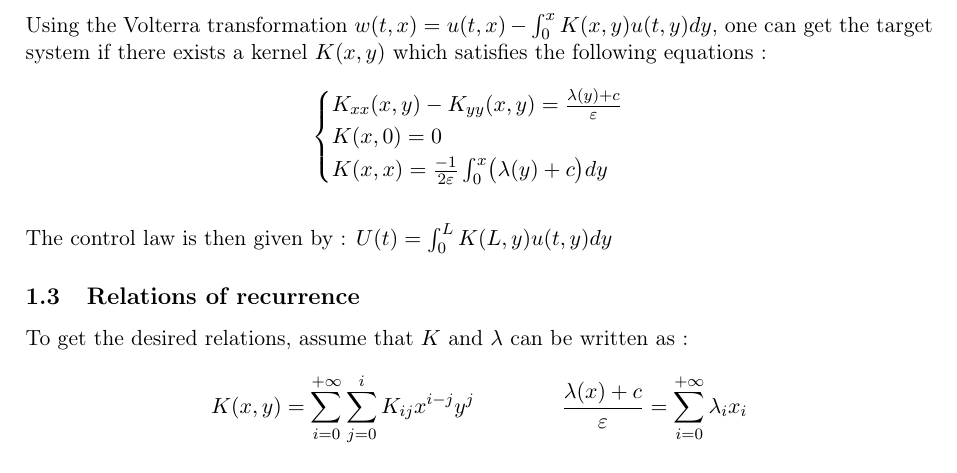
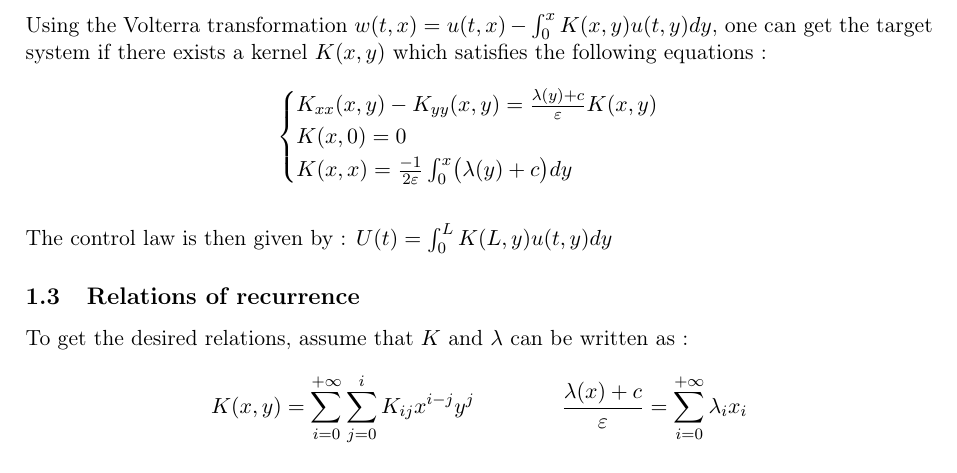
Before and after one commit to noeterrien/AlgebraicPowerSeries, a LaTeX problem sheet (examples/mathematical developments/Examples.tex): part of page 2 of 6, cut so that both start at the same text. Compiled offline with pdfLaTeX.

Commit message:
Working example 1-D reaction diffusion equation with space-varying reaction

```diff
--- a/examples/mathematical developments/Examples.tex
+++ b/examples/mathematical developments/Examples.tex
@@ -68,7 +68,7 @@ Where $c$ is a tunning parameter
 
 Using the Volterra transformation $w(t,x) = u(t,x) - \int_{0}^{x}K(x,y)u(t,y) dy$, one can get the target system if there exists a kernel $K(x,y)$ which satisfies the following equations :
 $$\begin{cases}
-  K_{xx}(x,y) - K_{yy}(x,y) = \frac{\lambda(y)+c}{\eps} \\
+  K_{xx}(x,y) - K_{yy}(x,y) = \frac{\lambda(y)+c}{\eps}K(x,y) \\
   K(x,0) = 0 \\
   K(x,x) = \frac{-1}{2\eps}\int_{0}^{x} \bigl(\lambda(y) + c\bigr) dy
 \end{cases}$$
```
Also changed, not shown: examples/mathematical developments/Examples.pdf, 5 other files.
